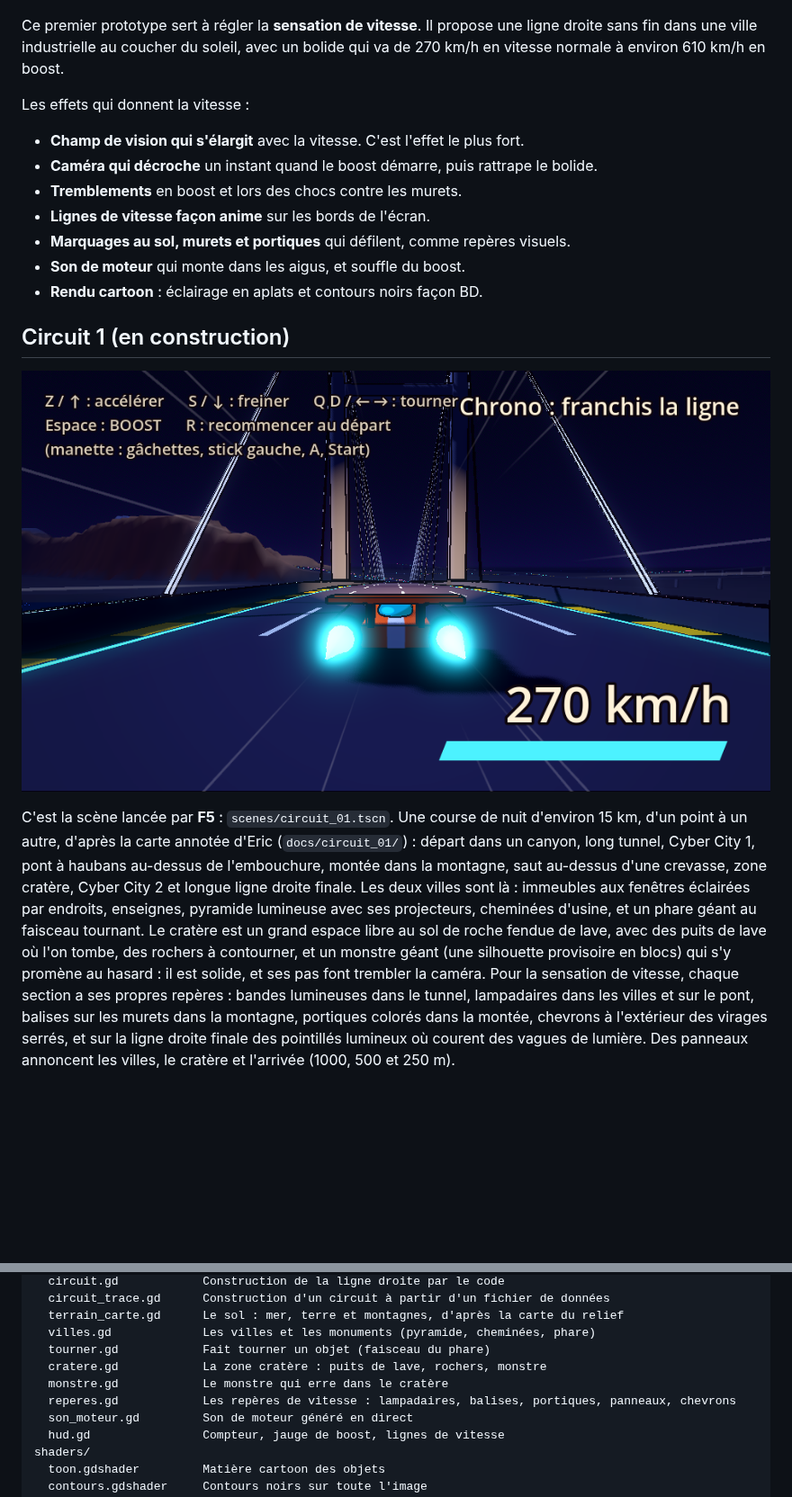
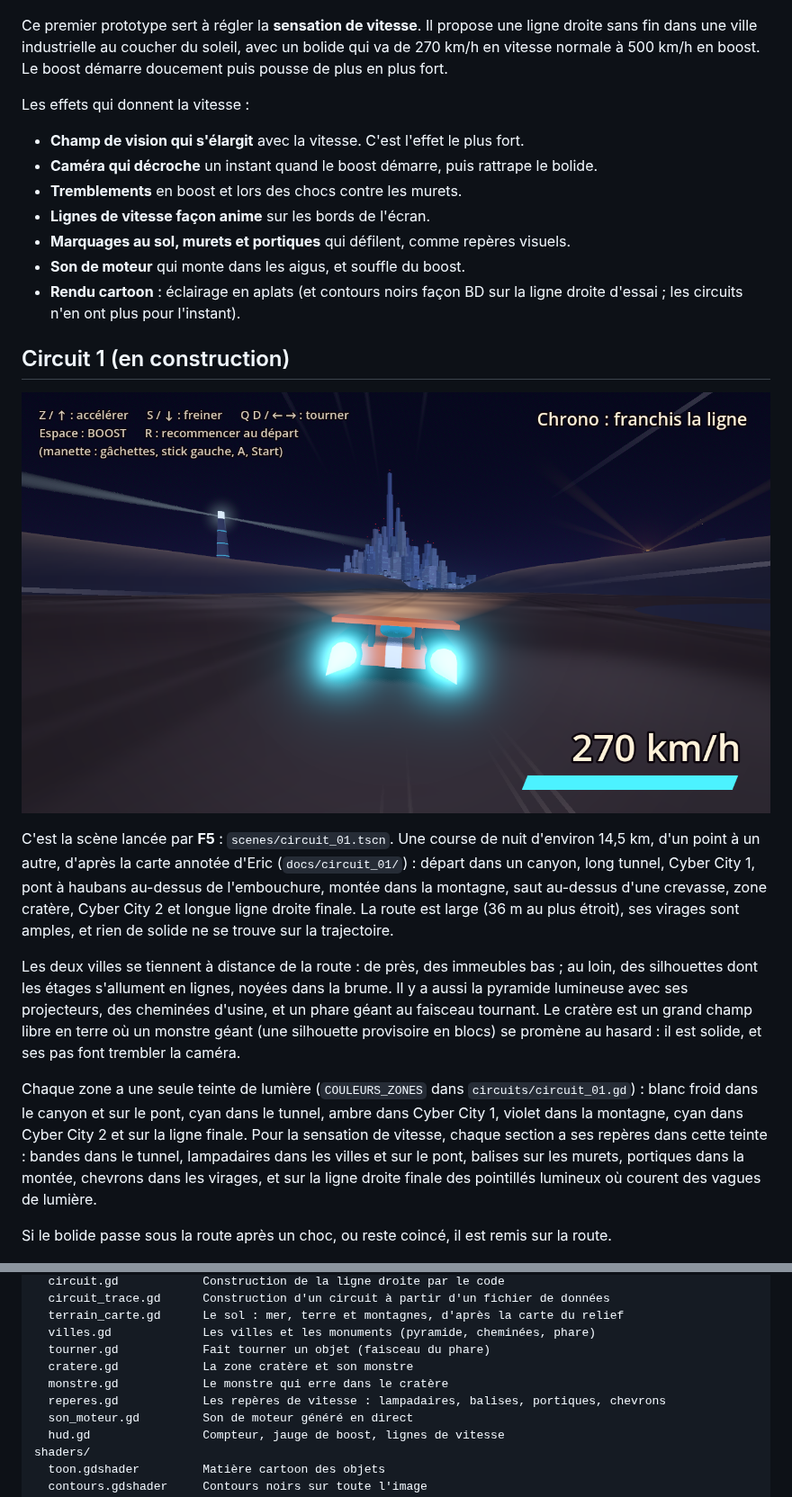
Before and after one commit to CrachelaVapeur/Jeu-de-Course, a Markdown page: README.md, 2 parts joined by grey strips. Shown at 90% size. Drawn GitHub-style; pictures changed too: docs/circuit_01/capture_cratere.png; blank space fills up the shorter version.

Commit message:
Circuit 1 : corrections après le premier essai d'Eric
- Tracé lissé (virages d'au moins 120 m de rayon) et route élargie :
  36 m au plus étroit, cratère 1,5 fois plus large. Une seule ligne de
  pointillés au centre, plus de bordures jaunes et noires.
- Plus de blocs ni de rochers ; le cratère est un champ libre en terre,
  sans lave.
- Boost progressif (la poussée monte en 2,5 s) et limité à 500 km/h ;
  effets de boost et lignes de vitesse plus légers sur le circuit.
- Plus de panneaux, plus de contours noirs sur les circuits, halo plus
  doux, une seule teinte de lumière par zone (COULEURS_ZONES).
- Villes en retrait de la route, basses près d'elle, étages éclairés en
  lignes qui ne scintillent plus, brume plus marquée ; pyramide et phare
  atténués.
- Tunnel plus large et plus haut ; l'entrée n'est plus bouchée par le sol
  (tranchée et toit de roche au-dessus du tunnel).
- Le bolide est remis sur la route s'il passe sous le sol ou reste coincé.

Co-Authored-By: Claude Opus 5.5 (1M context) <noreply@anthropic.com>
Claude-Session: https://claude.ai/code/session_019EpZwZkNSig7RBCoAMooUs

```diff
--- a/README.md
+++ b/README.md
@@ -26,7 +26,7 @@ En QWERTY, ce sont les touches W A S D, à la même place.
 
 ![Le prototype en plein boost](docs/capture_boost.png)
 
-Ce premier prototype sert à régler la **sensation de vitesse**. Il propose une ligne droite sans fin dans une ville industrielle au coucher du soleil, avec un bolide qui va de 270 km/h en vitesse normale à environ 610 km/h en boost.
+Ce premier prototype sert à régler la **sensation de vitesse**. Il propose une ligne droite sans fin dans une ville industrielle au coucher du soleil, avec un bolide qui va de 270 km/h en vitesse normale à 500 km/h en boost. Le boost démarre doucement puis pousse de plus en plus fort.
 
 Les effets qui donnent la vitesse :
 
@@ -36,13 +36,19 @@ Les effets qui donnent la vitesse :
 - **Lignes de vitesse façon anime** sur les bords de l'écran.
 - **Marquages au sol, murets et portiques** qui défilent, comme repères visuels.
 - **Son de moteur** qui monte dans les aigus, et souffle du boost.
-- **Rendu cartoon** : éclairage en aplats et contours noirs façon BD.
+- **Rendu cartoon** : éclairage en aplats (et contours noirs façon BD sur la ligne droite d'essai ; les circuits n'en ont plus pour l'instant).
 
 ## Circuit 1 (en construction)
 
-![Le pont au-dessus de l'embouchure, de nuit](docs/circuit_01/capture_pont.png)
+![Le cratère en terre, avec Cyber City 2 et le phare au loin](docs/circuit_01/capture_cratere.png)
 
-C'est la scène lancée par **F5** : `scenes/circuit_01.tscn`. Une course de nuit d'environ 15 km, d'un point à un autre, d'après la carte annotée d'Eric (`docs/circuit_01/`) : départ dans un canyon, long tunnel, Cyber City 1, pont à haubans au-dessus de l'embouchure, montée dans la montagne, saut au-dessus d'une crevasse, zone cratère, Cyber City 2 et longue ligne droite finale. Les deux villes sont là : immeubles aux fenêtres éclairées par endroits, enseignes, pyramide lumineuse avec ses projecteurs, cheminées d'usine, et un phare géant au faisceau tournant. Le cratère est un grand espace libre au sol de roche fendue de lave, avec des puits de lave où l'on tombe, des rochers à contourner, et un monstre géant (une silhouette provisoire en blocs) qui s'y promène au hasard : il est solide, et ses pas font trembler la caméra. Pour la sensation de vitesse, chaque section a ses propres repères : bandes lumineuses dans le tunnel, lampadaires dans les villes et sur le pont, balises sur les murets dans la montagne, portiques colorés dans la montée, chevrons à l'extérieur des virages serrés, et sur la ligne droite finale des pointillés lumineux où courent des vagues de lumière. Des panneaux annoncent les villes, le cratère et l'arrivée (1000, 500 et 250 m).
+C'est la scène lancée par **F5** : `scenes/circuit_01.tscn`. Une course de nuit d'environ 14,5 km, d'un point à un autre, d'après la carte annotée d'Eric (`docs/circuit_01/`) : départ dans un canyon, long tunnel, Cyber City 1, pont à haubans au-dessus de l'embouchure, montée dans la montagne, saut au-dessus d'une crevasse, zone cratère, Cyber City 2 et longue ligne droite finale. La route est large (36 m au plus étroit), ses virages sont amples, et rien de solide ne se trouve sur la trajectoire.
+
+Les deux villes se tiennent à distance de la route : de près, des immeubles bas ; au loin, des silhouettes dont les étages s'allument en lignes, noyées dans la brume. Il y a aussi la pyramide lumineuse avec ses projecteurs, des cheminées d'usine, et un phare géant au faisceau tournant. Le cratère est un grand champ libre en terre où un monstre géant (une silhouette provisoire en blocs) se promène au hasard : il est solide, et ses pas font trembler la caméra.
+
+Chaque zone a une seule teinte de lumière (`COULEURS_ZONES` dans `circuits/circuit_01.gd`) : blanc froid dans le canyon et sur le pont, cyan dans le tunnel, ambre dans Cyber City 1, violet dans la montagne, cyan dans Cyber City 2 et sur la ligne finale. Pour la sensation de vitesse, chaque section a ses repères dans cette teinte : bandes dans le tunnel, lampadaires dans les villes et sur le pont, balises sur les murets, portiques dans la montée, chevrons dans les virages, et sur la ligne droite finale des pointillés lumineux où courent des vagues de lumière.
+
+Si le bolide passe sous la route après un choc, ou reste coincé, il est remis sur la route.
 
 ![La ligne droite finale et ses lignes lumineuses](docs/circuit_01/capture_ligne_droite.png)
 
@@ -82,9 +88,9 @@ scripts/
   terrain_carte.gd      Le sol : mer, terre et montagnes, d'après la carte du relief
   villes.gd             Les villes et les monuments (pyramide, cheminées, phare)
   tourner.gd            Fait tourner un objet (faisceau du phare)
-  cratere.gd            La zone cratère : puits de lave, rochers, monstre
+  cratere.gd            La zone cratère et son monstre
   monstre.gd            Le monstre qui erre dans le cratère
-  reperes.gd            Les repères de vitesse : lampadaires, balises, portiques, panneaux, chevrons
+  reperes.gd            Les repères de vitesse : lampadaires, balises, portiques, chevrons
   son_moteur.gd         Son de moteur généré en direct
   hud.gd                Compteur, jauge de boost, lignes de vitesse
 shaders/
```
Also changed, not shown: 13 other files.
